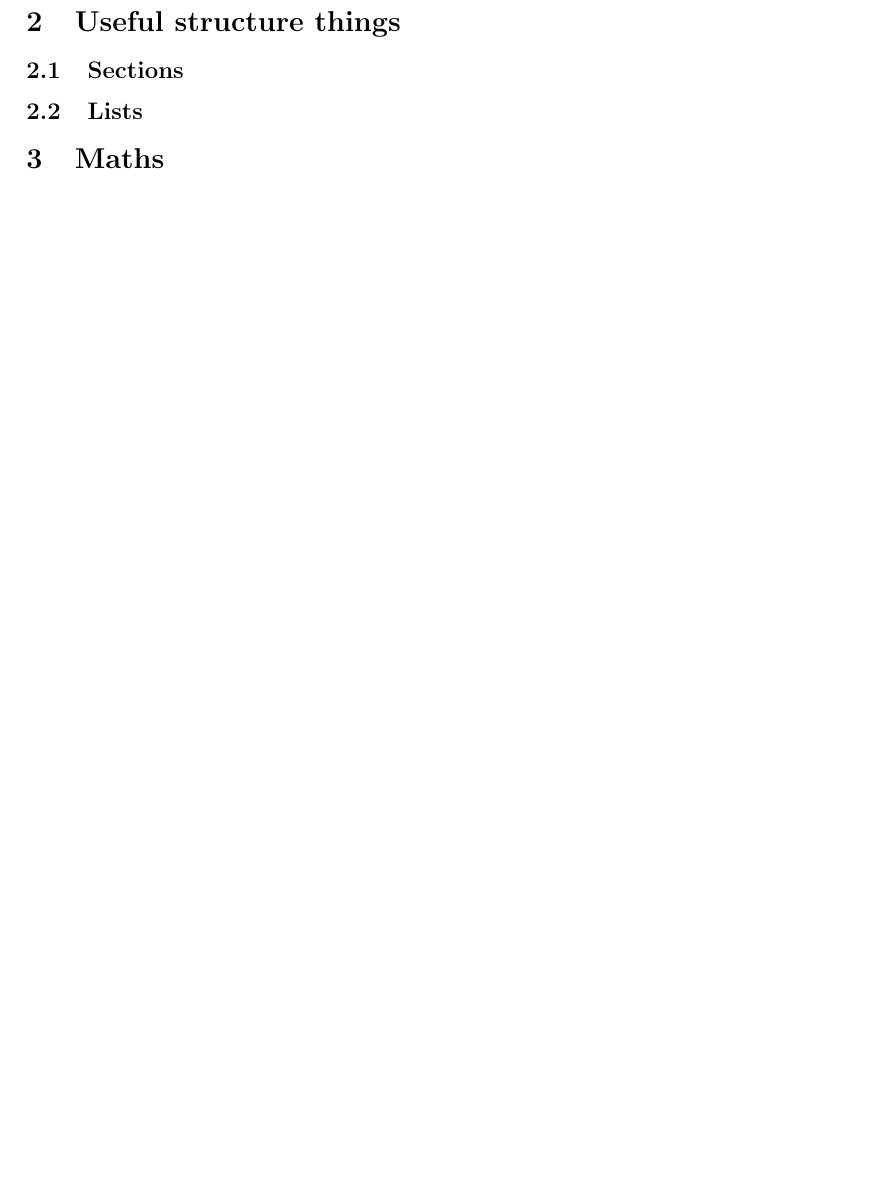
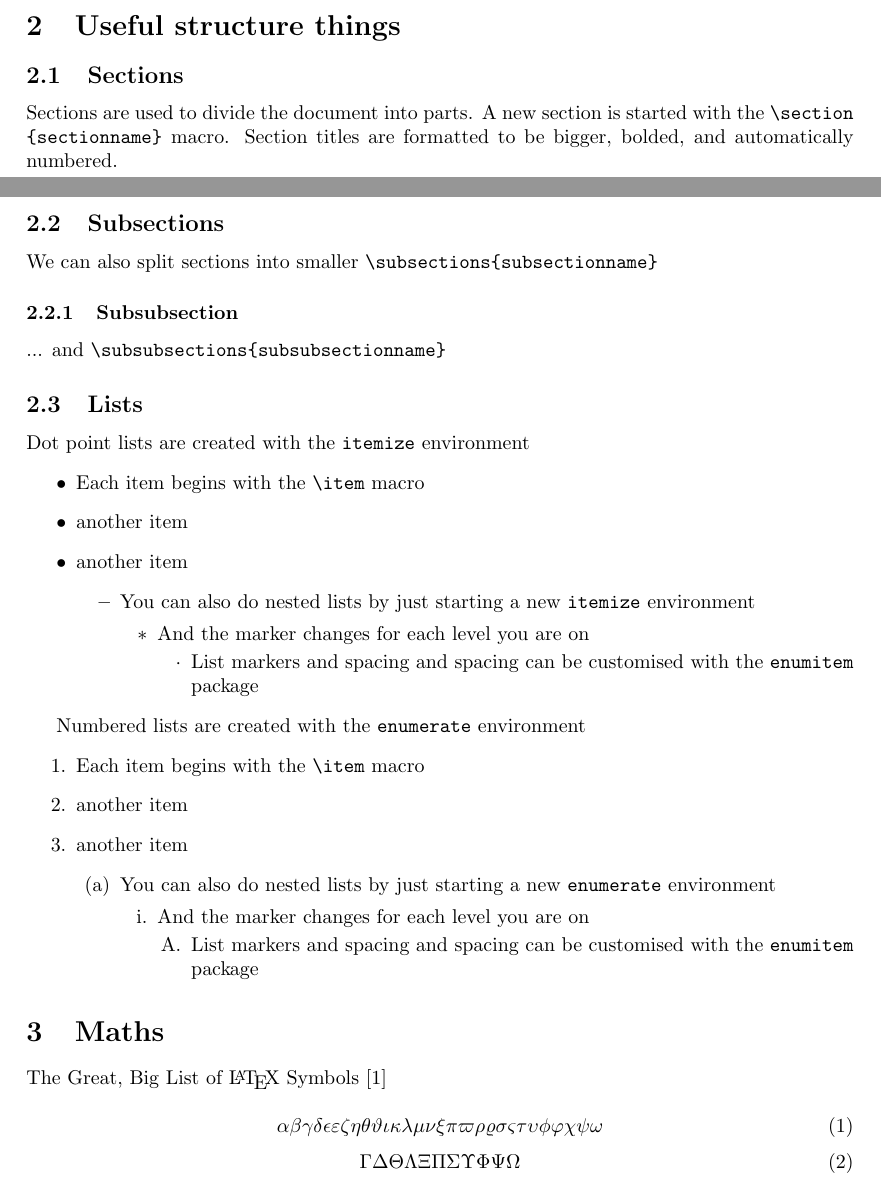
Before and after one commit to TimQuelch/latex-workshop, a LaTeX document (workshop.tex, which reads references.bib): part of page 3 of 3 before the commit and two parts of pages 2 and 3 of 4 after it, the two joined at a grey line, cut so that both start at the same text, the shorter picture padded with empty space. Compiled offline with pdfLaTeX.

Commit message:
More work on workshop

```diff
--- a/references.bib
+++ b/references.bib
@@ -8,0 +12 @@
+	title = {The Great, Big List of {LaTeX} Symbols},
--- a/workshop.tex
+++ b/workshop.tex
@@ -10,6 +10,8 @@
 \usepackage{listings}              % Source code layout, formatting and styling
 \usepackage{color}                 % Needed for coloring source code syntax
 \usepackage[hidelinks]{hyperref}   % Support for links. Autolinks citations, references, and TOC
+\usepackage{amsmath}               % Maths equations and aligns
+\usepackage{amssymb}               % More maths symbols
 
 % Sets the title and author of the document. This is printed by \maketitle
 % If date is not specified with \date{}, the current date is used
@@ -79,15 +84,66 @@ Environments are how we write larger sections of the document which often contai
 \section{Useful structure things} % TODO rename?
 
 \subsection{Sections}
+Sections are used to divide the document into parts. A new section is started with the \lstinline|\section{sectionname}| macro. Section titles are formatted to be bigger, bolded, and automatically numbered.
+
+\subsection{Subsections}
+We can also split sections into smaller \lstinline|\subsections{subsectionname}|
+\subsubsection{Subsubsection}
+... and \lstinline|\subsubsections{subsubsectionname}|
+
 % TODO
+
+% TODO snippe to turn off all numbering
 
 \subsection{Lists}
 % TODO
+
+Dot point lists are created with the \lstinline{itemize} environment
+\begin{itemize}
+  \item Each item begins with the \lstinline{\item} macro
+  \item another item
+  \item another item
+    \begin{itemize}
+      \item You can also do nested lists by just starting a new \lstinline{itemize} environment
+        \begin{itemize}
+          \item And the marker changes for each level you are on
+            \begin{itemize}
+              \item List markers and spacing and spacing can be customised with the \lstinline{enumitem} package
+            \end{itemize}
+        \end{itemize}
+    \end{itemize}
+\end{itemize}
+
+
+Numbered lists are created with the \lstinline{enumerate} environment
+\begin{enumerate}
+  \item Each item begins with the \lstinline{\item} macro
+  \item another item
+  \item another item
+    \begin{enumerate}
+      \item You can also do nested lists by just starting a new \lstinline{enumerate} environment
+        \begin{enumerate}
+          \item And the marker changes for each level you are on
+            \begin{enumerate}
+              \item List markers and spacing and spacing can be customised with the \lstinline{enumitem} package
+            \end{enumerate}
+        \end{enumerate}
+    \end{enumerate}
+\end{enumerate}
 
 \section{Maths}
 
 % TODO aligns, equations,
 % TODO Text, greek symbols
+
+\href{https://www.rpi.edu/dept/arc/training/latex/LaTeX_symbols.pdf}{The Great, Big List of \LaTeX{} Symbols} \cite{carlisle_great_2001}
+
+\begin{equation}
+    \alpha \beta \gamma \delta \epsilon \varepsilon \zeta \eta \theta \vartheta \iota \kappa \lambda \mu \nu \xi \pi \varpi \rho \varrho \sigma \varsigma \tau \upsilon \phi \varphi \chi \psi \omega
+\end{equation}
+\begin{equation}
+    \Gamma \Delta \Theta \Lambda \Xi \Pi \Sigma \Upsilon \Phi \Psi \Omega
+\end{equation}
 % TODO Proof environment
 
 \section{Figures, Tables, and Code}
```
Also changed, not shown: references.bib (10 more changed lines), workshop.tex (5 more changed lines).
